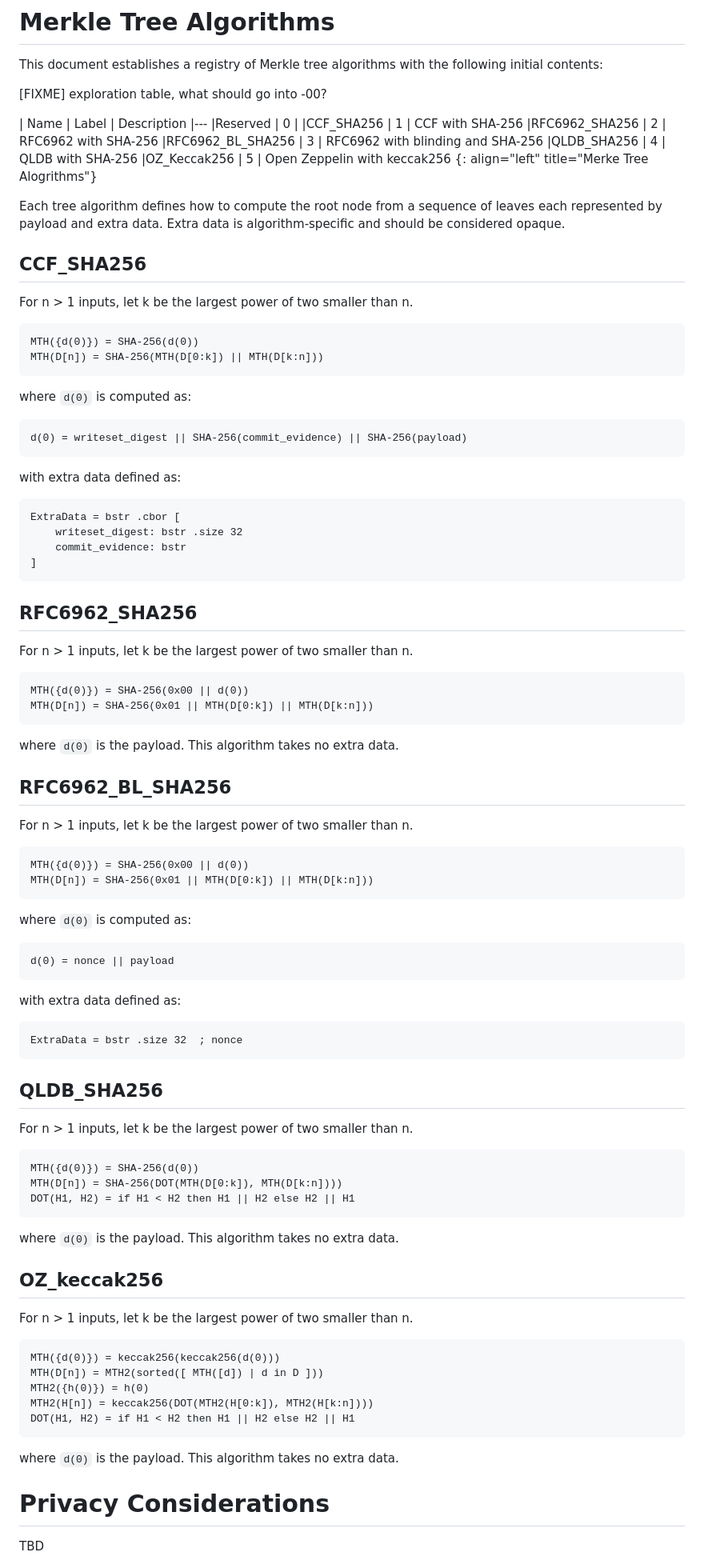
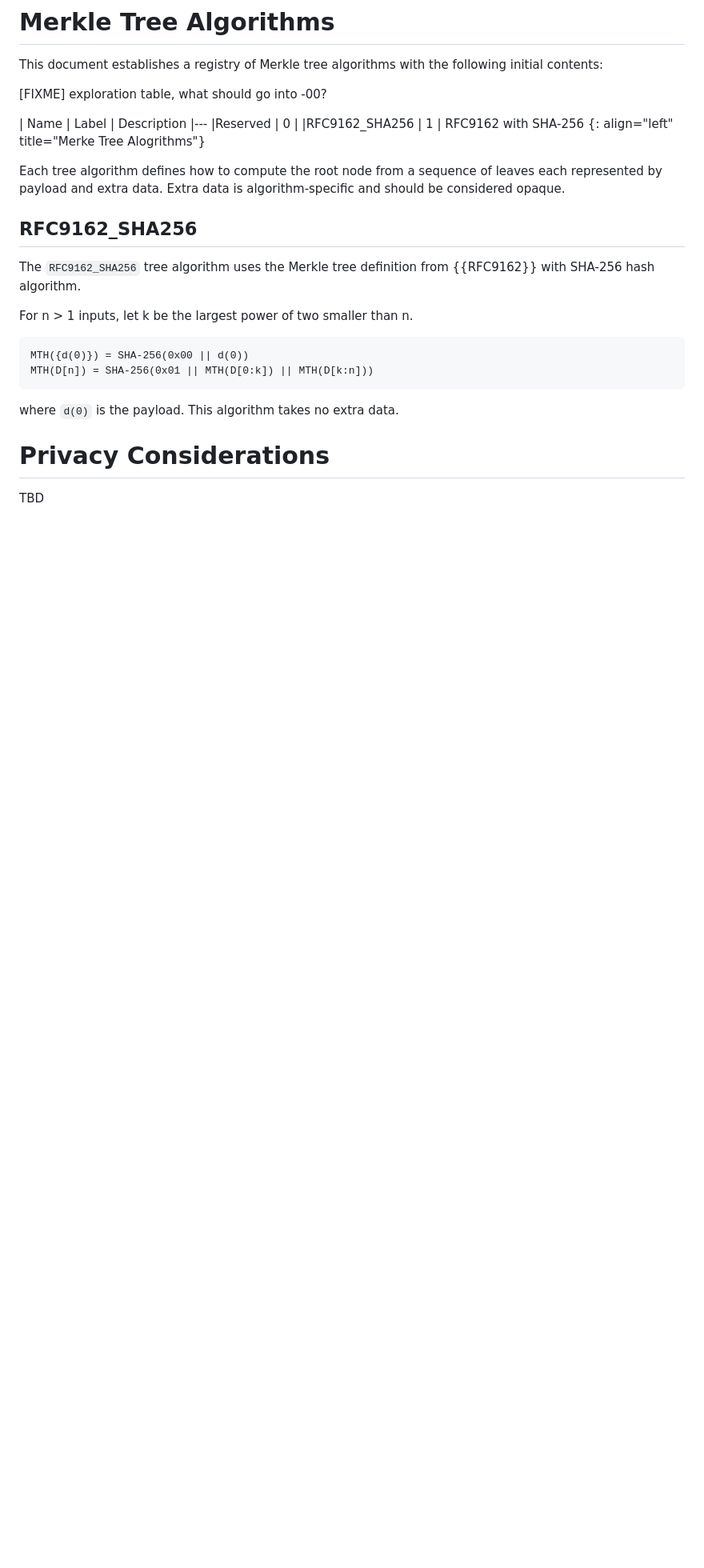
Before and after one commit to ietf-scitt/draft-steele-cose-merkle-tree-proofs, a Markdown page: draft-steele-cose-merkle-tree-proofs.md, the part around the change. Shown: that part at 80% size. Drawn GitHub-style; blank space fills up the shorter version.

Commit message:
remove all non-RFC tree algorithms

```diff
--- a/draft-steele-cose-merkle-tree-proofs.md
+++ b/draft-steele-cose-merkle-tree-proofs.md
@@ -208,93 +208,20 @@ This document establishes a registry of Merkle tree algorithms with the followin
 | Name              | Label | Description
 |---
 |Reserved           | 0     |
-|CCF_SHA256         | 1     | CCF with SHA-256
-|RFC6962_SHA256     | 2     | RFC6962 with SHA-256
-|RFC6962_BL_SHA256  | 3     | RFC6962 with blinding and SHA-256
-|QLDB_SHA256        | 4     | QLDB with SHA-256
-|OZ_Keccak256       | 5     | Open Zeppelin with keccak256
+|RFC9162_SHA256     | 1     | RFC9162 with SHA-256
 {: align="left" title="Merke Tree Alogrithms"}
 
 Each tree algorithm defines how to compute the root node from a sequence of leaves each represented by payload and extra data. Extra data is algorithm-specific and should be considered opaque.
 
-## CCF_SHA256
+## RFC9162_SHA256
 
-For n > 1 inputs, let k be the largest power of two smaller than n.
-
-~~~~
-MTH({d(0)}) = SHA-256(d(0))
-MTH(D[n]) = SHA-256(MTH(D[0:k]) || MTH(D[k:n]))
-~~~~
-
-where `d(0)` is computed as:
-
-~~~~ cddl
-d(0) = writeset_digest || SHA-256(commit_evidence) || SHA-256(payload)
-~~~~
-
-with extra data defined as:
-
-~~~~ cddl
-ExtraData = bstr .cbor [
-    writeset_digest: bstr .size 32
-    commit_evidence: bstr
-]
-~~~~
-
-## RFC6962_SHA256
+The `RFC9162_SHA256` tree algorithm uses the Merkle tree definition from {{RFC9162}} with SHA-256 hash algorithm.
 
 For n > 1 inputs, let k be the largest power of two smaller than n.
 
 ~~~~
 MTH({d(0)}) = SHA-256(0x00 || d(0))
 MTH(D[n]) = SHA-256(0x01 || MTH(D[0:k]) || MTH(D[k:n]))
-~~~~
-
-where `d(0)` is the payload. This algorithm takes no extra data.
-
-## RFC6962_BL_SHA256
-
-For n > 1 inputs, let k be the largest power of two smaller than n.
-
-~~~~
-MTH({d(0)}) = SHA-256(0x00 || d(0))
-MTH(D[n]) = SHA-256(0x01 || MTH(D[0:k]) || MTH(D[k:n]))
-~~~~
-
-where `d(0)` is computed as:
-
-~~~~ cddl
-d(0) = nonce || payload
-~~~~
-
-with extra data defined as:
-
-~~~~ cddl
-ExtraData = bstr .size 32  ; nonce
-~~~~
-
-## QLDB_SHA256
-
-For n > 1 inputs, let k be the largest power of two smaller than n.
-
-~~~~
-MTH({d(0)}) = SHA-256(d(0))
-MTH(D[n]) = SHA-256(DOT(MTH(D[0:k]), MTH(D[k:n])))
-DOT(H1, H2) = if H1 < H2 then H1 || H2 else H2 || H1
-~~~~
-
-where `d(0)` is the payload. This algorithm takes no extra data.
-
-## OZ_keccak256
-
-For n > 1 inputs, let k be the largest power of two smaller than n.
-
-~~~~
-MTH({d(0)}) = keccak256(keccak256(d(0)))
-MTH(D[n]) = MTH2(sorted([ MTH([d]) | d in D ]))
-MTH2({h(0)}) = h(0)
-MTH2(H[n]) = keccak256(DOT(MTH2(H[0:k]), MTH2(H[k:n])))
-DOT(H1, H2) = if H1 < H2 then H1 || H2 else H2 || H1
 ~~~~
 
 where `d(0)` is the payload. This algorithm takes no extra data.
```
